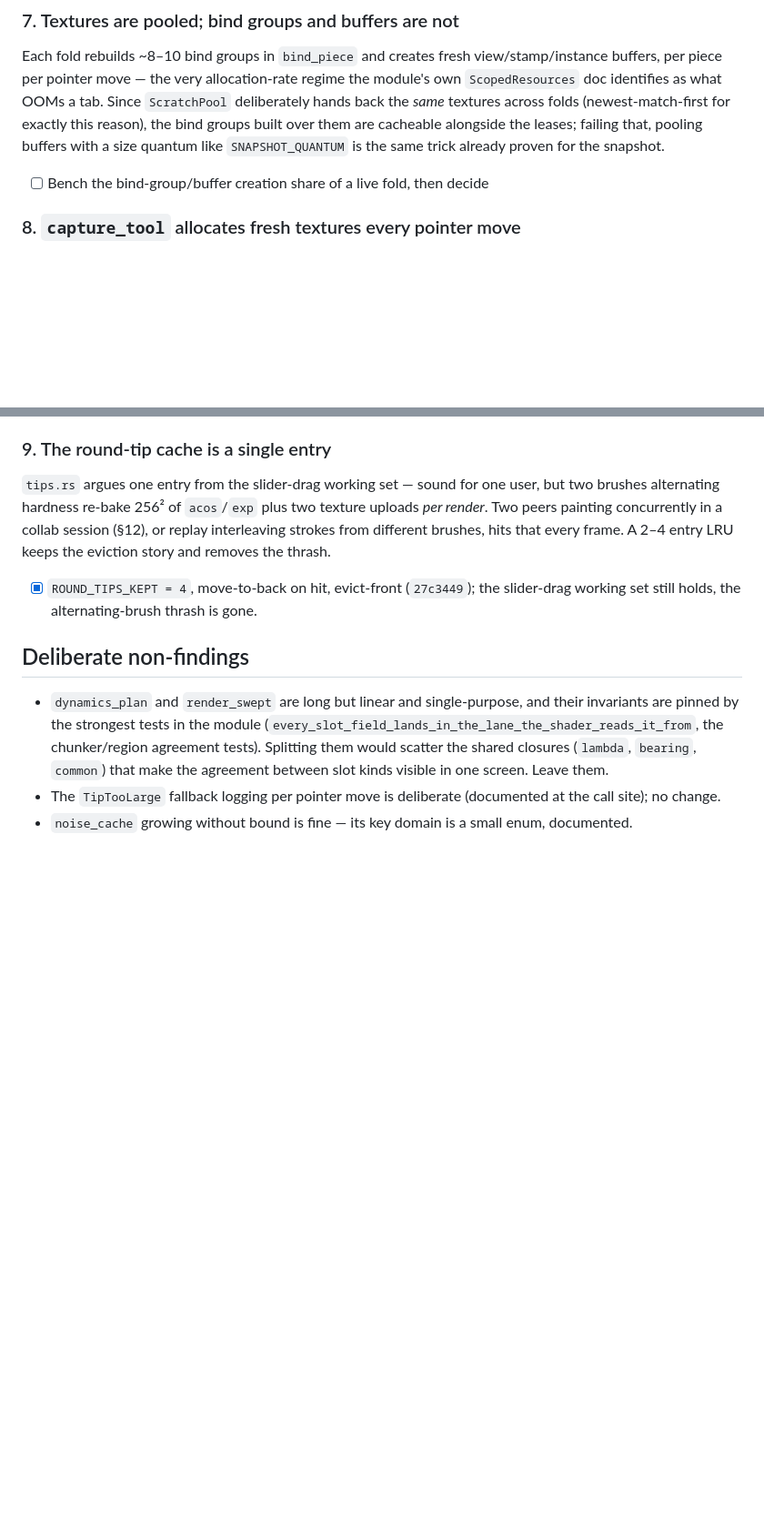
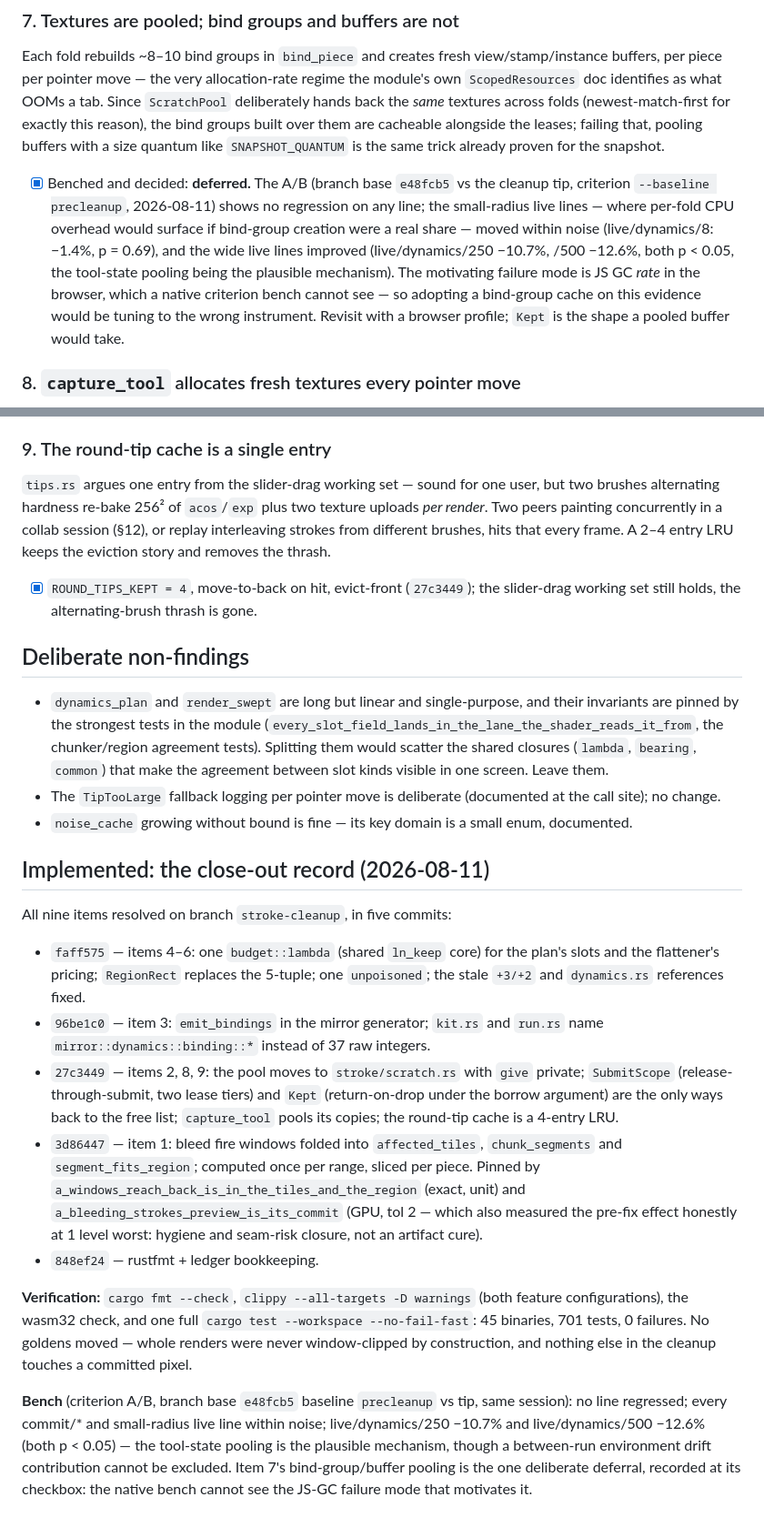
Before and after one commit to cbbowen/stark-vibed, a Markdown page: STROKE_CLEANUP.md, 2 parts joined by grey strips. Shown at 91% size. GitHub-like rendering; blank space fills up the shorter version.

Commit message:
docs: close out the stroke-cleanup ledger
Item 7 measured and deferred (native A/B shows no headroom where a
bind-group cache would spend; the motivating JS-GC rate needs a browser
profile), and the record section: five commits, four CI gates green,
701 tests, the bench table.

Co-Authored-By: Claude Fable 5 <noreply@anthropic.com>

```diff
--- a/STROKE_CLEANUP.md
+++ b/STROKE_CLEANUP.md
@@ -185,7 +185,17 @@ groups built over them are cacheable alongside the leases; failing that,
 pooling buffers with a size quantum like `SNAPSHOT_QUANTUM` is the same trick
 already proven for the snapshot.
 
-- [ ] Bench the bind-group/buffer creation share of a live fold, then decide
+- [x] Benched and decided: **deferred.** The A/B (branch base `e48fcb5` vs the
+      cleanup tip, criterion `--baseline precleanup`, 2026-08-11) shows no
+      regression on any line; the small-radius live lines — where per-fold CPU
+      overhead would surface if bind-group creation were a real share — moved
+      within noise (live/dynamics/8: −1.4%, p = 0.69), and the wide live lines
+      improved (live/dynamics/250 −10.7%, /500 −12.6%, both p < 0.05, the
+      tool-state pooling being the plausible mechanism). The motivating failure
+      mode is JS GC *rate* in the browser, which a native criterion bench cannot
+      see — so adopting a bind-group cache on this evidence would be tuning to
+      the wrong instrument. Revisit with a browser profile; `Kept` is the shape
+      a pooled buffer would take.
 
 ### 8. `capture_tool` allocates fresh textures every pointer move
 
@@ -221,3 +231,38 @@ the thrash.
   (documented at the call site); no change.
 - `noise_cache` growing without bound is fine — its key domain is a small
   enum, documented.
+
+## Implemented: the close-out record (2026-08-11)
+
+All nine items resolved on branch `stroke-cleanup`, in five commits:
+
+- `faff575` — items 4–6: one `budget::lambda` (shared `ln_keep` core) for the
+  plan's slots and the flattener's pricing; `RegionRect` replaces the 5-tuple;
+  one `unpoisoned`; the stale `+3/+2` and `dynamics.rs` references fixed.
+- `96be1c0` — item 3: `emit_bindings` in the mirror generator; `kit.rs` and
+  `run.rs` name `mirror::dynamics::binding::*` instead of 37 raw integers.
+- `27c3449` — items 2, 8, 9: the pool moves to `stroke/scratch.rs` with `give`
+  private; `SubmitScope` (release-through-submit, two lease tiers) and `Kept`
+  (return-on-drop under the borrow argument) are the only ways back to the free
+  list; `capture_tool` pools its copies; the round-tip cache is a 4-entry LRU.
+- `3d86447` — item 1: bleed fire windows folded into `affected_tiles`,
+  `chunk_segments` and `segment_fits_region`; computed once per range, sliced
+  per piece. Pinned by `a_windows_reach_back_is_in_the_tiles_and_the_region`
+  (exact, unit) and `a_bleeding_strokes_preview_is_its_commit` (GPU, tol 2 —
+  which also measured the pre-fix effect honestly at 1 level worst: hygiene and
+  seam-risk closure, not an artifact cure).
+- `848ef24` — rustfmt + ledger bookkeeping.
+
+**Verification:** `cargo fmt --check`, `clippy --all-targets -D warnings` (both
+feature configurations), the wasm32 check, and one full
+`cargo test --workspace --no-fail-fast`: 45 binaries, 701 tests, 0 failures.
+No goldens moved — whole renders were never window-clipped by construction, and
+nothing else in the cleanup touches a committed pixel.
+
+**Bench** (criterion A/B, branch base `e48fcb5` baseline `precleanup` vs tip,
+same session): no line regressed; every commit/* and small-radius live line
+within noise; live/dynamics/250 −10.7% and live/dynamics/500 −12.6% (both
+p < 0.05) — the tool-state pooling is the plausible mechanism, though a
+between-run environment drift contribution cannot be excluded. Item 7's
+bind-group/buffer pooling is the one deliberate deferral, recorded at its
+checkbox: the native bench cannot see the JS-GC failure mode that motivates it.
```
